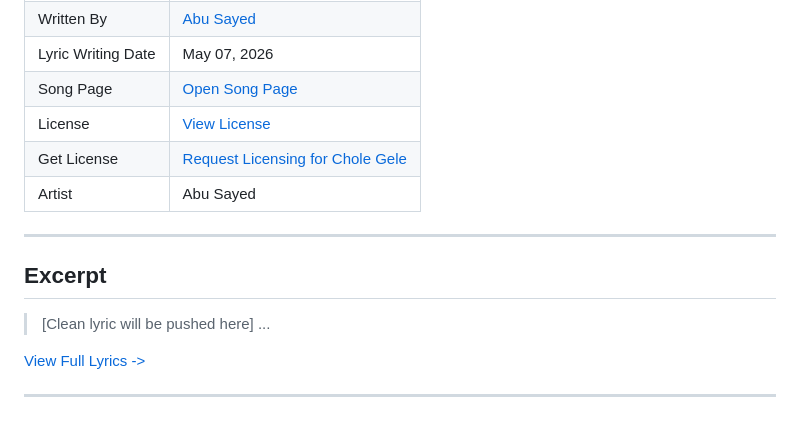
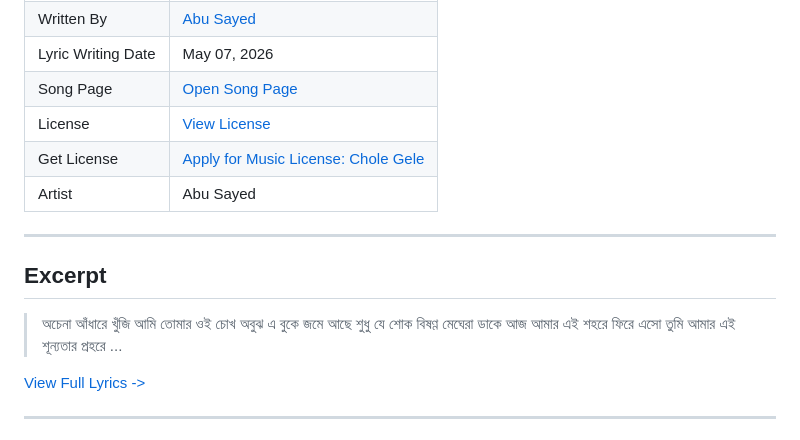
Before and after one commit to ImAbuSayed/chole-gele, a Markdown page: README.md, the part around the change. Rendered like a GitHub page.

Commit message:
docs: Update readme excerpt

```diff
--- a/README.md
+++ b/README.md
@@ -13,14 +13,17 @@
 | Lyric Writing Date | May 07, 2026 |
 | Song Page | [Open Song Page](https://imabusayed.github.io/chole-gele/) |
 | License | [View License](./LICENSE.md) |
-| Get License | [Request Licensing for Chole Gele](https://music.abusayed.com.bd/Licensing/) |
+| Get License | [Apply for Music License: Chole Gele](https://music.abusayed.com.bd/Licensing/) |
 | Artist | Abu Sayed |
 
 ---
 
 ## Excerpt
 
-> [Clean lyric will be pushed here]
+> অচেনা আঁধারে খুঁজি আমি তোমার ওই চোখ
+> অবুঝ এ বুকে জমে আছে শুধু যে শোক
+> বিষণ্ণ মেঘেরা ডাকে আজ আমার এই শহরে
+> ফিরে এসো তুমি আমার এই শূন্যতার প্রহরে
 > ...
 
 [View Full Lyrics ->](./lyrics.txt)
```
